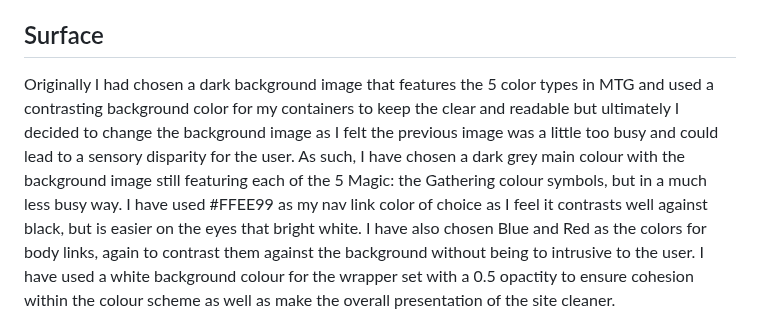
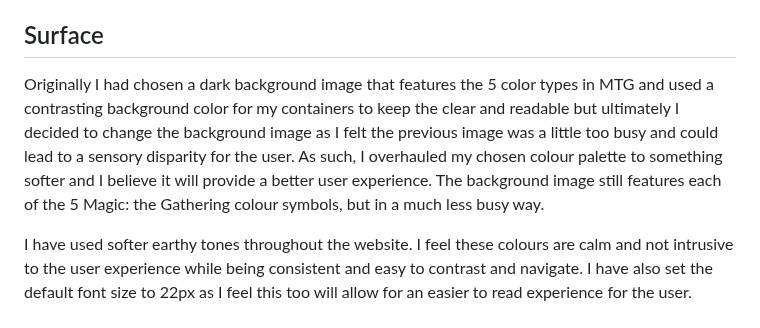
Before and after one commit to Arcandrus/Code-Institue, a Markdown page: README.md, the part around the change. Rendered like a GitHub page.

```diff
--- a/README.md
+++ b/README.md
@@ -56,7 +56,9 @@ A Wireframe for the website was designed using Balsamiq and was arranged in such
 The Wireframe design can be found [here](./readme-assets/mtg-wireframe.pdf) (pdf format).
 
 ## Surface
-Originally I had chosen a dark background image that features the 5 color types in MTG and used a contrasting background color for my containers to keep the clear and readable but ultimately I decided to change the background image as I felt the previous image was a little too busy and could lead to a sensory disparity for the user. As such, I have chosen a dark grey main colour with the background image still featuring each of the 5 Magic: the Gathering colour symbols, but in a much less busy way. I have used #FFEE99 as my nav link color of choice as I feel it contrasts well against black, but is easier on the eyes that bright white. I have also chosen Blue and Red as the colors for body links, again to contrast them against the background without being to intrusive to the user. I have used a white background colour for the wrapper set with a 0.5 opactity to ensure cohesion within the colour scheme as well as make the overall presentation of the site cleaner.
+Originally I had chosen a dark background image that features the 5 color types in MTG and used a contrasting background color for my containers to keep the clear and readable but ultimately I decided to change the background image as I felt the previous image was a little too busy and could lead to a sensory disparity for the user. As such, I overhauled my chosen colour palette to something softer and I believe it will provide a better user experience. The background image still features each of the 5 Magic: the Gathering colour symbols, but in a much less busy way.
+
+I have used softer earthy tones throughout the website. I feel these colours are calm and not intrusive to the user experience while being consistent and easy to contrast and navigate. I have also set the default font size to 22px as I feel this too will allow for an easier to read experience for the user.
 
 ![Chosen color palette](./readme-assets/palette.png)
 
```
